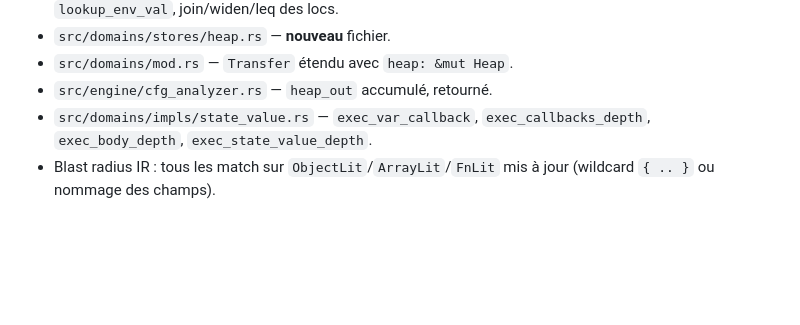
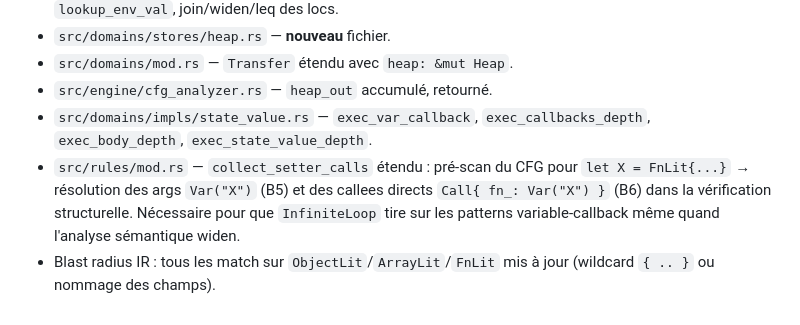
Before and after one commit to rboudrouss/reactant-analyzer, a Markdown page: docs/adr/ADR-010-heap-model.md, the part around the change. Drawn GitHub-style; blank space fills up the shorter version.

Commit message:
chore: update docs

```diff
--- a/docs/adr/ADR-010-heap-model.md
+++ b/docs/adr/ADR-010-heap-model.md
@@ -134,4 +134,5 @@ if class == TriggerClass::Unknown {
 - `src/domains/mod.rs` — `Transfer` étendu avec `heap: &mut Heap`.
 - `src/engine/cfg_analyzer.rs` — `heap_out` accumulé, retourné.
 - `src/domains/impls/state_value.rs` — `exec_var_callback`, `exec_callbacks_depth`, `exec_body_depth`, `exec_state_value_depth`.
+- `src/rules/mod.rs` — `collect_setter_calls` étendu : pré-scan du CFG pour `let X = FnLit{...}` → résolution des args `Var("X")` (B5) et des callees directs `Call{ fn_: Var("X") }` (B6) dans la vérification structurelle. Nécessaire pour que `InfiniteLoop` tire sur les patterns variable-callback même quand l'analyse sémantique widen.
 - Blast radius IR : tous les match sur `ObjectLit`/`ArrayLit`/`FnLit` mis à jour (wildcard `{ .. }` ou nommage des champs).
```
